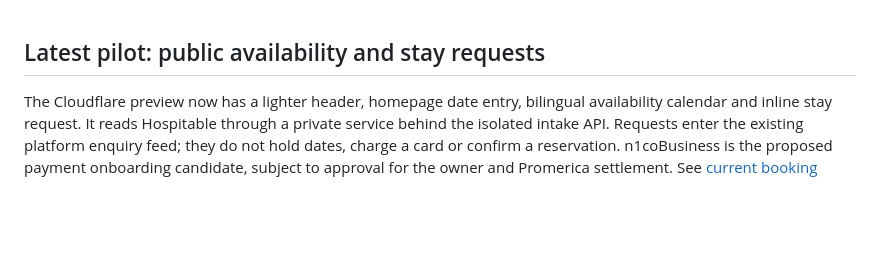
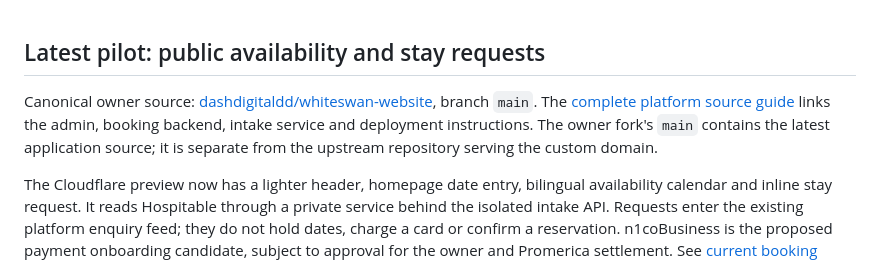
Before and after one commit to dashdigitaldd/whiteswan-website, a Markdown page: README.md, the part around the change. Rendered like a GitHub page; blank space fills up the shorter version.

Commit message:
Link public website to complete platform source guide

```diff
--- a/README.md
+++ b/README.md
@@ -1,4 +1,6 @@
 ## Latest pilot: public availability and stay requests
+
+Canonical owner source: [dashdigitaldd/whiteswan-website](https://github.com/dashdigitaldd/whiteswan-website), branch `main`. The [complete platform source guide](https://github.com/dashdigitaldd/xanadu-platform/blob/main/docs/SOURCE_GUIDE.md) links the admin, booking backend, intake service and deployment instructions. The owner fork's `main` contains the latest application source; it is separate from the upstream repository serving the custom domain.
 
 The Cloudflare preview now has a lighter header, homepage date entry, bilingual availability calendar and inline stay request. It reads Hospitable through a private service behind the isolated intake API. Requests enter the existing platform enquiry feed; they do not hold dates, charge a card or confirm a reservation. n1coBusiness is the proposed payment onboarding candidate, subject to approval for the owner and Promerica settlement. See [current booking contract](docs/BOOKING.md). The older widget-first notes below are historical and superseded by that contract.
 
```
